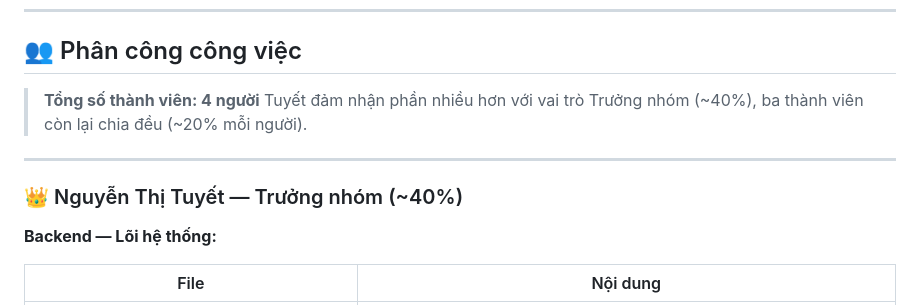
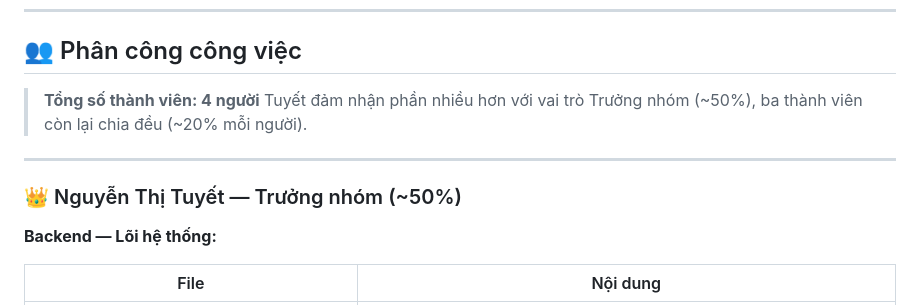
Before and after one commit to tuyet-nguyen-1801/CNPM_Nhom9, a Markdown page: README.md, the part around the change. Rendered like a GitHub page.

Commit message:
Update team member contribution percentages

```diff
--- a/README.md
+++ b/README.md
@@ -129,11 +129,11 @@ phone-store/
 ## 👥 Phân công công việc
 
 > **Tổng số thành viên: 4 người**
-> Tuyết đảm nhận phần nhiều hơn với vai trò Trưởng nhóm (~40%), ba thành viên còn lại chia đều (~20% mỗi người).
+> Tuyết đảm nhận phần nhiều hơn với vai trò Trưởng nhóm (~50%), ba thành viên còn lại chia đều (~20% mỗi người).
 
 ---
 
-### 👑 Nguyễn Thị Tuyết — Trưởng nhóm (~40%)
+### 👑 Nguyễn Thị Tuyết — Trưởng nhóm (~50%)
 
 **Backend — Lõi hệ thống:**
 
```
